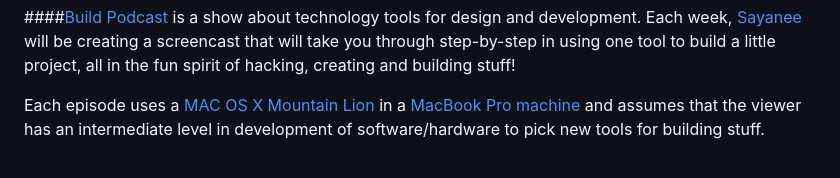
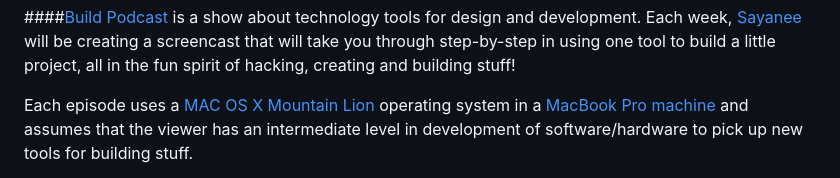
Before and after one commit to sayanee/build-podcast, a Markdown page: readme.md, the part around the change printed below. Rendered like a GitHub page.

```diff
--- a/readme.md
+++ b/readme.md
@@ -1,4 +1,4 @@
 ####[Build Podcast](http://build-podcast.com) is a show about technology tools for design and development. Each week, [Sayanee](http://sayan.ee) will be creating a screencast that will take you through step-by-step in using one tool to build a little project, all in the fun spirit of hacking, creating and building stuff!
 
-Each episode uses a [MAC OS X Mountain Lion](http://en.wikipedia.org/wiki/OS_X_Mountain_Lion) in a [MacBook Pro machine](http://support.apple.com/kb/sp541) and assumes that the viewer has an intermediate level in development of software/hardware to pick new tools for building stuff.
+Each episode uses a [MAC OS X Mountain Lion](http://en.wikipedia.org/wiki/OS_X_Mountain_Lion) operating system in a [MacBook Pro machine](http://support.apple.com/kb/sp541) and assumes that the viewer has an intermediate level in development of software/hardware to pick up new tools for building stuff.
 
```
Also changed, not shown: other parts of readme.md (+1 -1 lines), 018-fireworks/readme.md (added, +66 -0 lines), 018-fireworks/design.fw.png (added), 1 other file.
